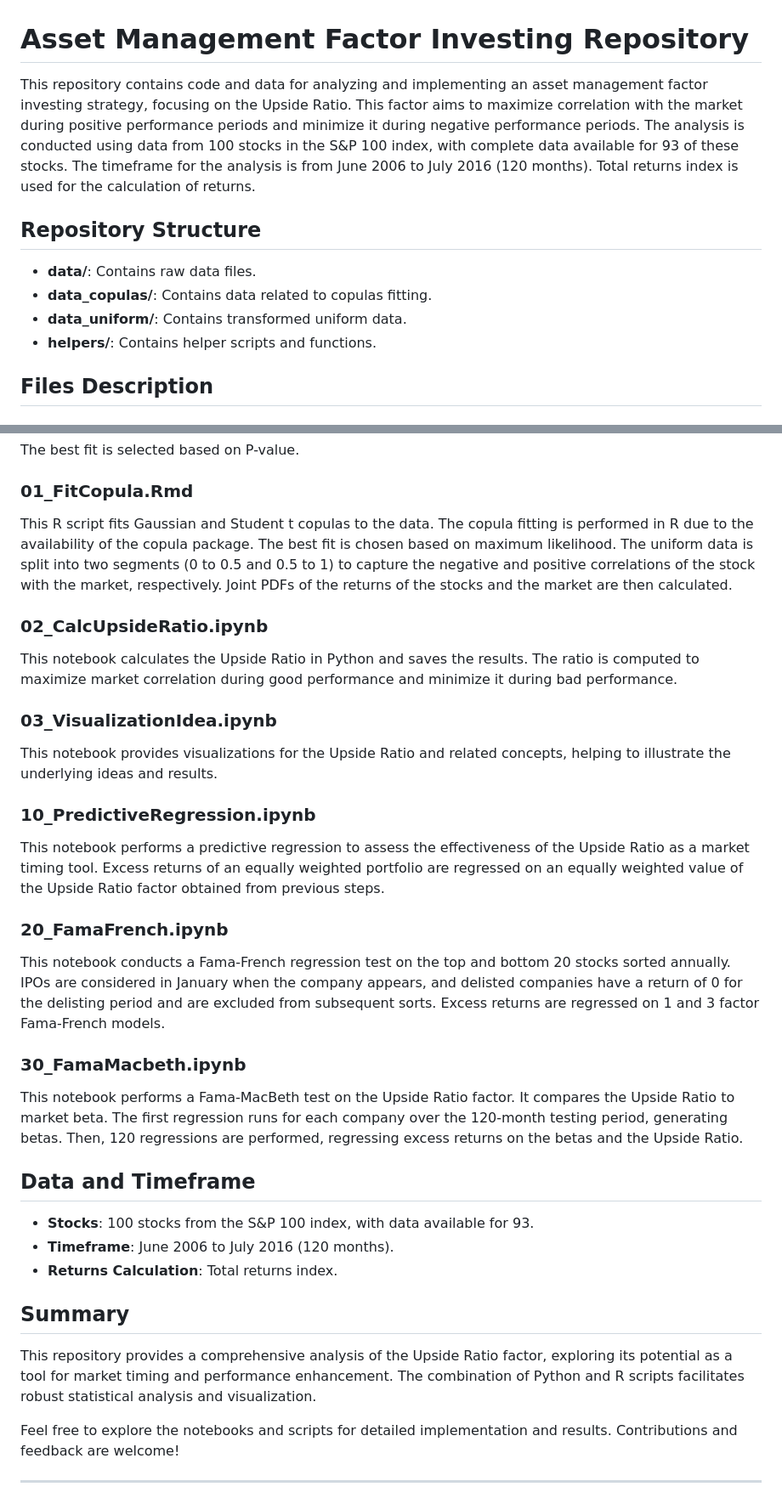
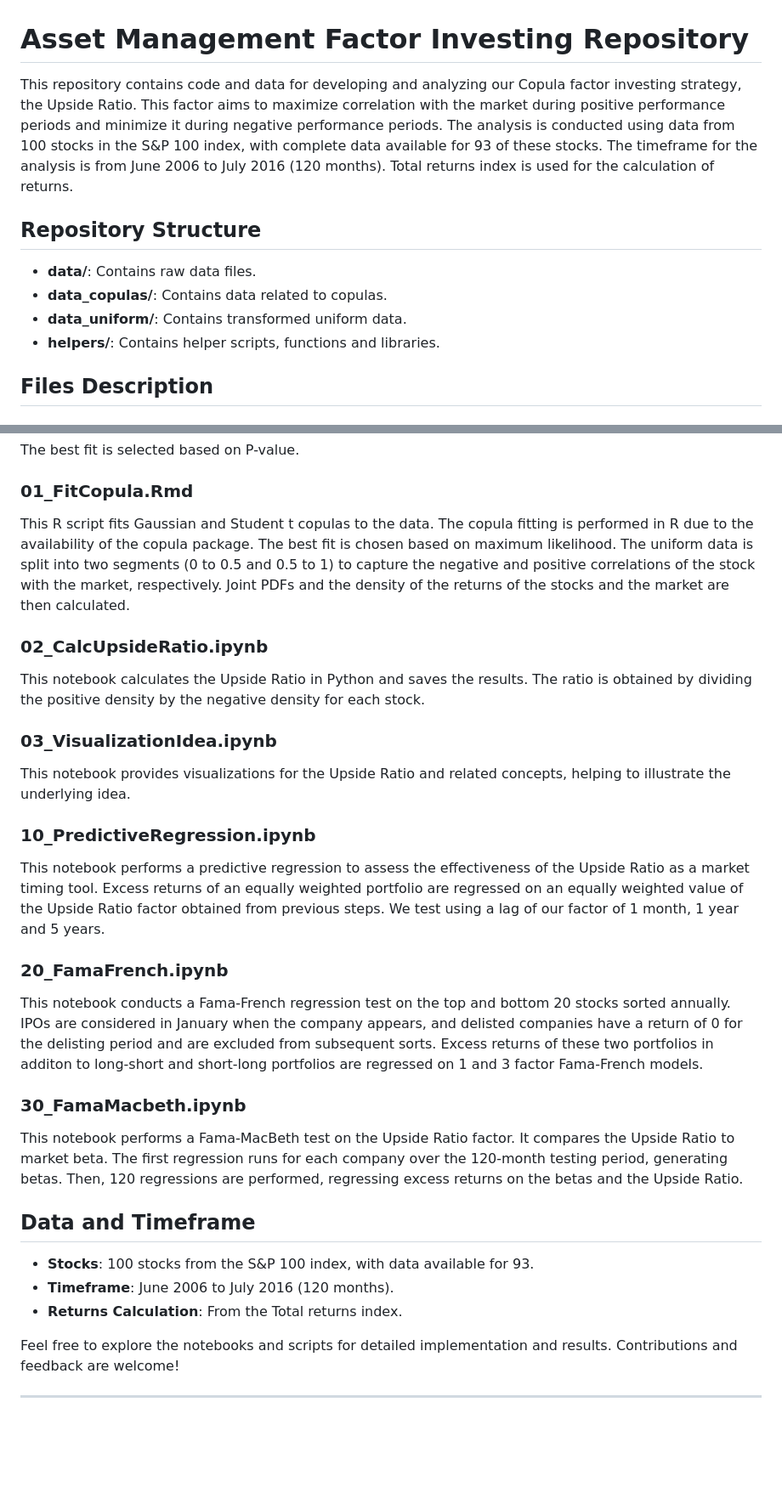
Before and after one commit to lamaxko/Asset-Management-Factor-Investing, a Markdown page: README.md, 2 parts joined by grey strips. Shown: that part at 85% size. GitHub-like rendering; blank space fills up the shorter version.

```diff
--- a/README.md
+++ b/README.md
@@ -1,13 +1,13 @@
 # Asset Management Factor Investing Repository
 
-This repository contains code and data for analyzing and implementing an asset management factor investing strategy, focusing on the Upside Ratio. This factor aims to maximize correlation with the market during positive performance periods and minimize it during negative performance periods. The analysis is conducted using data from 100 stocks in the S&P 100 index, with complete data available for 93 of these stocks. The timeframe for the analysis is from June 2006 to July 2016 (120 months). Total returns index is used for the calculation of returns.
+This repository contains code and data for developing and analyzing our Copula factor investing strategy, the Upside Ratio. This factor aims to maximize correlation with the market during positive performance periods and minimize it during negative performance periods. The analysis is conducted using data from 100 stocks in the S&P 100 index, with complete data available for 93 of these stocks. The timeframe for the analysis is from June 2006 to July 2016 (120 months). Total returns index is used for the calculation of returns.
 
 ## Repository Structure
 
 - **data/**: Contains raw data files.
-- **data_copulas/**: Contains data related to copulas fitting.
+- **data_copulas/**: Contains data related to copulas.
 - **data_uniform/**: Contains transformed uniform data.
-- **helpers/**: Contains helper scripts and functions.
+- **helpers/**: Contains helper scripts, functions and libraries.
 
 ## Files Description
 
@@ -21,19 +21,20 @@ This notebook transforms the returns of all stocks into uniform margins using CD
 The best fit is selected based on P-value.
 
 ### 01_FitCopula.Rmd
-This R script fits Gaussian and Student t copulas to the data. The copula fitting is performed in R due to the availability of the copula package. The best fit is chosen based on maximum likelihood. The uniform data is split into two segments (0 to 0.5 and 0.5 to 1) to capture the negative and positive correlations of the stock with the market, respectively. Joint PDFs of the returns of the stocks and the market are then calculated.
+This R script fits Gaussian and Student t copulas to the data. The copula fitting is performed in R due to the availability of the copula package. The best fit is chosen based on maximum likelihood. The uniform data is split into two segments (0 to 0.5 and 0.5 to 1) to capture the negative and positive correlations of the stock with the market, respectively. Joint PDFs and the density of the returns of the stocks and the market are then calculated.
 
 ### 02_CalcUpsideRatio.ipynb
-This notebook calculates the Upside Ratio in Python and saves the results. The ratio is computed to maximize market correlation during good performance and minimize it during bad performance.
+This notebook calculates the Upside Ratio in Python and saves the results. The ratio is obtained by dividing the positive density by the negative density for each stock.
 
 ### 03_VisualizationIdea.ipynb
-This notebook provides visualizations for the Upside Ratio and related concepts, helping to illustrate the underlying ideas and results.
+This notebook provides visualizations for the Upside Ratio and related concepts, helping to illustrate the underlying idea.
 
 ### 10_PredictiveRegression.ipynb
-This notebook performs a predictive regression to assess the effectiveness of the Upside Ratio as a market timing tool. Excess returns of an equally weighted portfolio are regressed on an equally weighted value of the Upside Ratio factor obtained from previous steps.
+This notebook performs a predictive regression to assess the effectiveness of the Upside Ratio as a market timing tool. Excess returns of an equally weighted portfolio are regressed on an equally weighted value of the Upside Ratio factor obtained from previous steps. We test using a lag of our factor of 1 month, 1 year and 5 years.
 
 ### 20_FamaFrench.ipynb
-This notebook conducts a Fama-French regression test on the top and bottom 20 stocks sorted annually. IPOs are considered in January when the company appears, and delisted companies have a return of 0 for the delisting period and are excluded from subsequent sorts. Excess returns are regressed on 1 and 3 factor Fama-French models.
+
+This notebook conducts a Fama-French regression test on the top and bottom 20 stocks sorted annually. IPOs are considered in January when the company appears, and delisted companies have a return of 0 for the delisting period and are excluded from subsequent sorts. Excess returns of these two portfolios in additon to long-short and short-long portfolios are regressed on 1 and 3 factor Fama-French models.
 
 ### 30_FamaMacbeth.ipynb
 This notebook performs a Fama-MacBeth test on the Upside Ratio factor. It compares the Upside Ratio to market beta. The first regression runs for each company over the 120-month testing period, generating betas. Then, 120 regressions are performed, regressing excess returns on the betas and the Upside Ratio.
@@ -41,10 +42,7 @@ This notebook performs a Fama-MacBeth test on the Upside Ratio factor. It compar
 ## Data and Timeframe
 - **Stocks**: 100 stocks from the S&P 100 index, with data available for 93.
 - **Timeframe**: June 2006 to July 2016 (120 months).
-- **Returns Calculation**: Total returns index.
-
-## Summary
-This repository provides a comprehensive analysis of the Upside Ratio factor, exploring its potential as a tool for market timing and performance enhancement. The combination of Python and R scripts facilitates robust statistical analysis and visualization.
+- **Returns Calculation**: From the Total returns index.
 
 Feel free to explore the notebooks and scripts for detailed implementation and results. Contributions and feedback are welcome!
 
```
